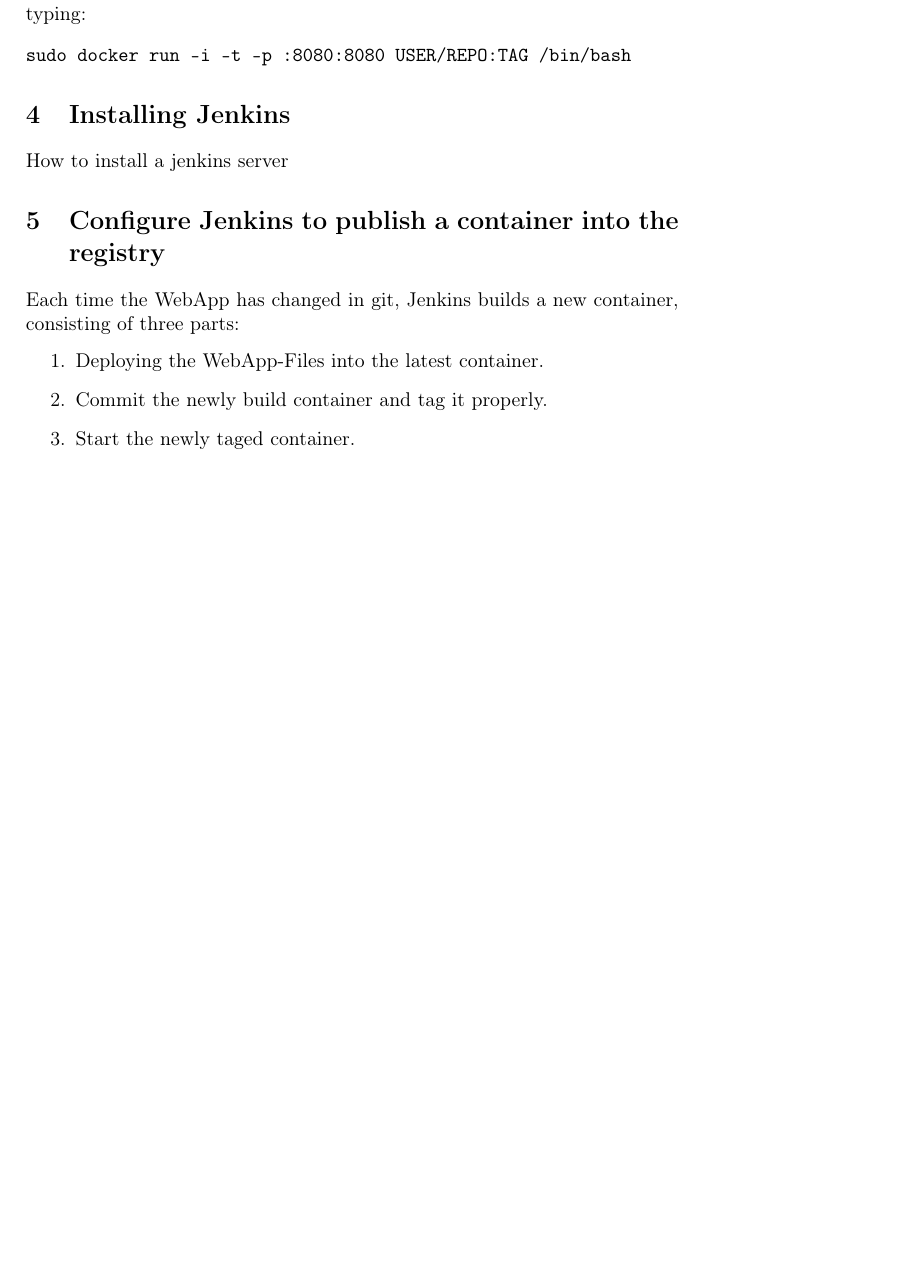
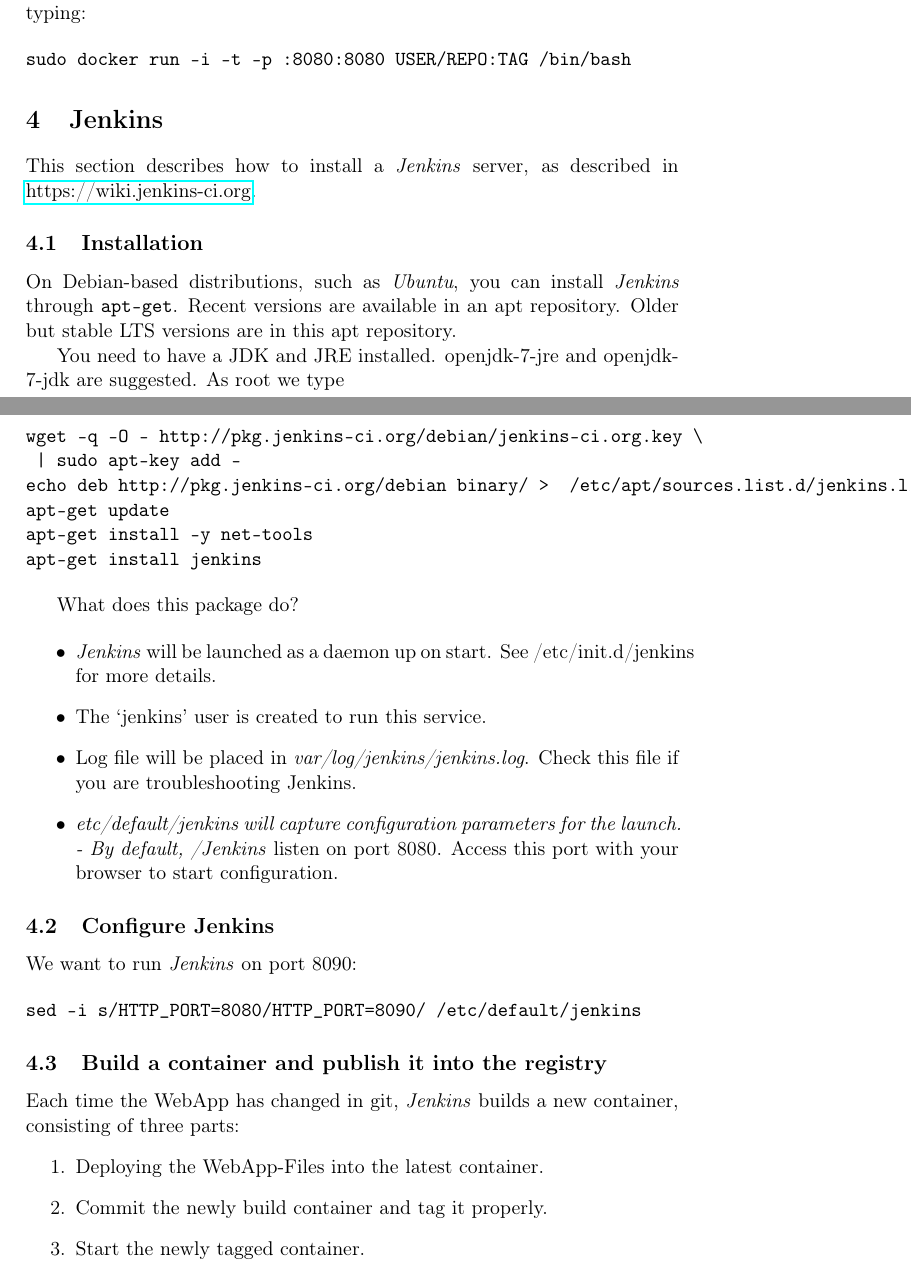
Before and after one commit to radiomix/poc-docker-jenkins, a LaTeX document (README.tex): part of page 16 of 16 before the commit and two parts of pages 16 and 17 of 18 after it, the two joined at a grey line, cut so that both start at the same text, the shorter picture padded with empty space. Compiled offline with pdfLaTeX.

Commit message:
Docu update: Install jenkins
Former-commit-id: ed47e4b233b1502cf86ea66f23fea25c21ba1f70

```diff
--- a/README.tex
+++ b/README.tex
@@ -494,18 +494,49 @@
 \begin{verbatim}
 sudo docker run -i -t -p :8080:8080 USER/REPO:TAG /bin/bash
 \end{verbatim}
-\section{Installing Jenkins}
+\section{Jenkins}
 \label{sec-4}
 
-How to install a jenkins server
-\section{Configure Jenkins to publish a container into the registry}
-\label{sec-5}
+This section describes how to install a \emph{Jenkins} server, as described in \href{https://wiki.jenkins-ci.org/display/JENKINS/Installing%2BJenkins%2Bon%2BUbuntu}{https://wiki.jenkins-ci.org}.
+\subsection{Installation}
+\label{sec-4-1}
 
+On Debian-based distributions, such as \emph{Ubuntu}, you can install \emph{Jenkins} through \texttt{apt-get}. Recent versions are available in an apt repository. Older but stable LTS versions are in this apt repository.
 
-Each time the WebApp has changed in git, Jenkins builds a new container,  consisting of three parts:
+You need to have a JDK and JRE installed. openjdk-7-jre and openjdk-7-jdk are suggested. As root we type
+
+\begin{verbatim}
+wget -q -O - http://pkg.jenkins-ci.org/debian/jenkins-ci.org.key \
+ | sudo apt-key add -
+echo deb http://pkg.jenkins-ci.org/debian binary/ >  /etc/apt/sources.list.d/jenkins.list
+apt-get update
+apt-get install -y net-tools
+apt-get install jenkins
+\end{verbatim}
+
+What does this package do?
+
+\begin{itemize}
+\item \emph{Jenkins} will be launched as a daemon up on start. See /etc/init.d/jenkins for more details.
+\item The `jenkins' user is created to run this service.
+\item Log file will be placed in \emph{var/log/jenkins/jenkins.log}. Check this file if you are troubleshooting Jenkins.
+\item \emph{etc/default/jenkins will capture configuration parameters for the launch. - By default, /Jenkins} listen on port 8080. Access this port with your browser to start configuration.
+\end{itemize}
+\subsection{Configure Jenkins}
+\label{sec-4-2}
+
+We want to run \emph{Jenkins} on port 8090:
+
+\begin{verbatim}
+sed -i s/HTTP_PORT=8080/HTTP_PORT=8090/ /etc/default/jenkins
+\end{verbatim}
+\subsection{Build a container and publish it into the registry}
+\label{sec-4-3}
+
+Each time the WebApp has changed in git, \emph{Jenkins} builds a new container,  consisting of three parts:
 \begin{enumerate}
 \item Deploying the WebApp-Files into the latest container.
 \item Commit the newly build container and tag it properly.
-\item Start the newly taged container.
+\item Start the newly tagged container.
 \end{enumerate}
 
```
Also changed, not shown: README.pdf, README.tex (29 more changed lines), 1 other file.
